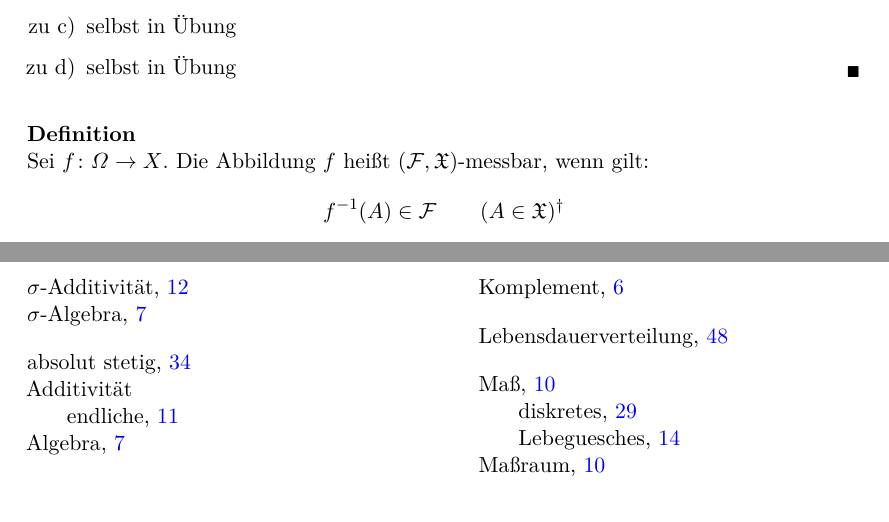
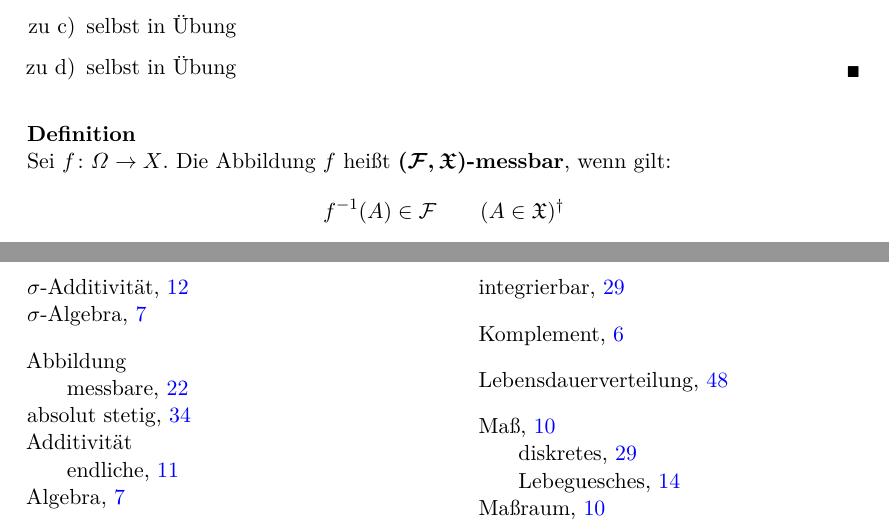
Before and after one commit to qbi/uni-skripte, a LaTeX document (fichtner-ewms/skript.tex): two parts of pages 23 and 77 of 78, joined at a grey line, cut so that both start at the same text. Compiled offline with LaTeX, dvips and Ghostscript; the source files are stored in an older character set and shown here as Unicode; an older LaTeX class or package is replaced by its successor.

Commit message:
- Indexeintrag hinzu
git-svn-id: https://svn.lug-jena.de/uni-skripte@1133 fe66431f-f319-0410-8186-f4e9b7e7c232

```diff
--- a/fichtner-ewms/skript.tex
+++ b/fichtner-ewms/skript.tex
@@ -1244,7 +1244,7 @@ Abbildungen.\footnote{Falls es eine inverse Abbildung gibt, gilt
 
 \begin{definition}
   Sei $f\colon\Omega\rightarrow X$. Die Abbildung $f$ heißt
- $(\CF,\FX)$-messbar\index{messbar}, wenn gilt:
+ \highl[Abbildung!messbare]{$(\CF,\FX)$-messbar}\index{messbar}, wenn gilt:
   \[\fmineins(A)\in\CF\qquad (A\in\FX)\footnote{Schreibweise:
     $f\colon[\Omega, \CF]\rightarrow [X,\FX]$}\]
   In diesem Fall heißt das Maß $\mu\circ\fmineins$, definiert durch
```
